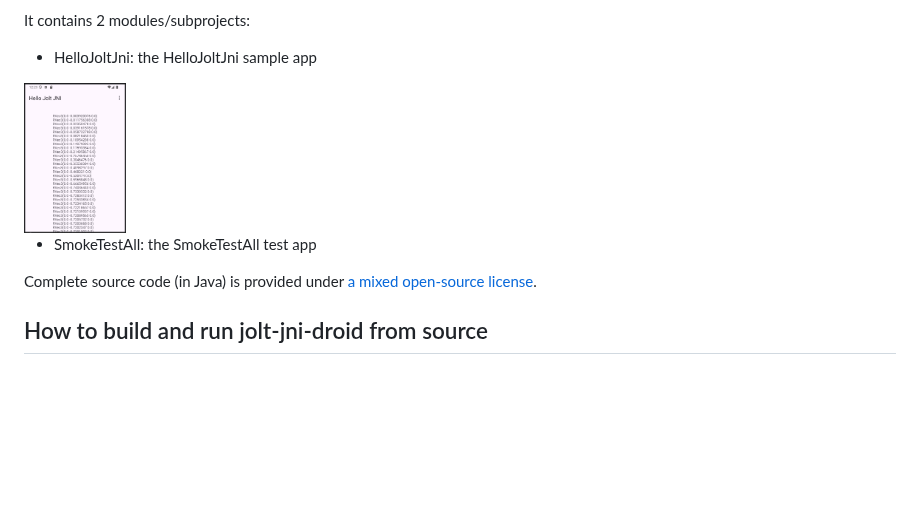
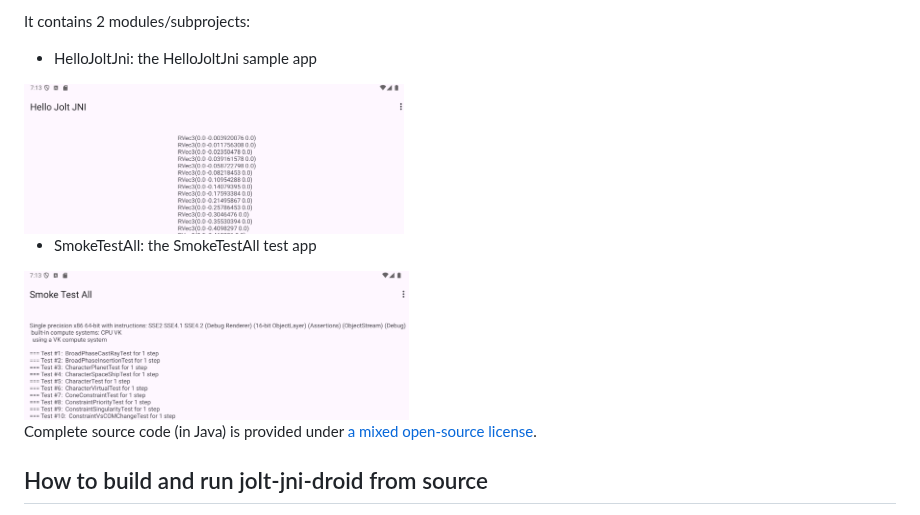
Before and after one commit to stephengold/jolt-jni-droid, a Markdown page: README.md, the part around the change. GitHub-like rendering; pictures changed too: HelloJoltJni/screenshot.png, SmokeTestAll/screenshot.png (added); blank space fills up the shorter version.

Commit message:
new screenshots

```diff
--- a/README.md
+++ b/README.md
@@ -8,6 +8,7 @@ It contains 2 modules/subprojects:
 <img height="150" src="https://raw.githubusercontent.com/stephengold/jolt-jni-droid/refs/heads/master/HelloJoltJni/screenshot.png" alt="HelloJoltJni screenshot">
 
 + SmokeTestAll: the SmokeTestAll test app
+<img height="150" src="https://raw.githubusercontent.com/stephengold/jolt-jni-droid/refs/heads/master/SmokeTestAll/screenshot.png" alt="SmokeTestAll screenshot">
 
 Complete source code (in Java) is provided under
 [a mixed open-source license][license].
```
